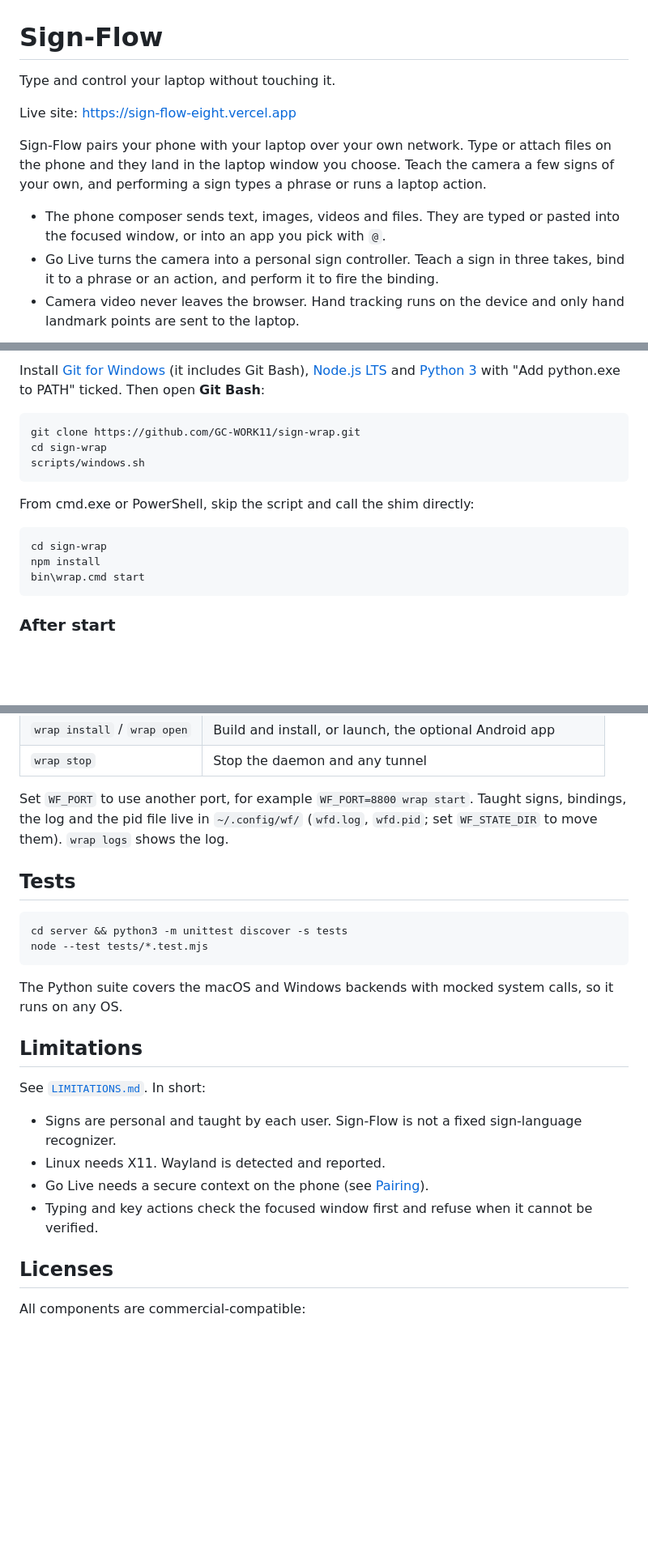
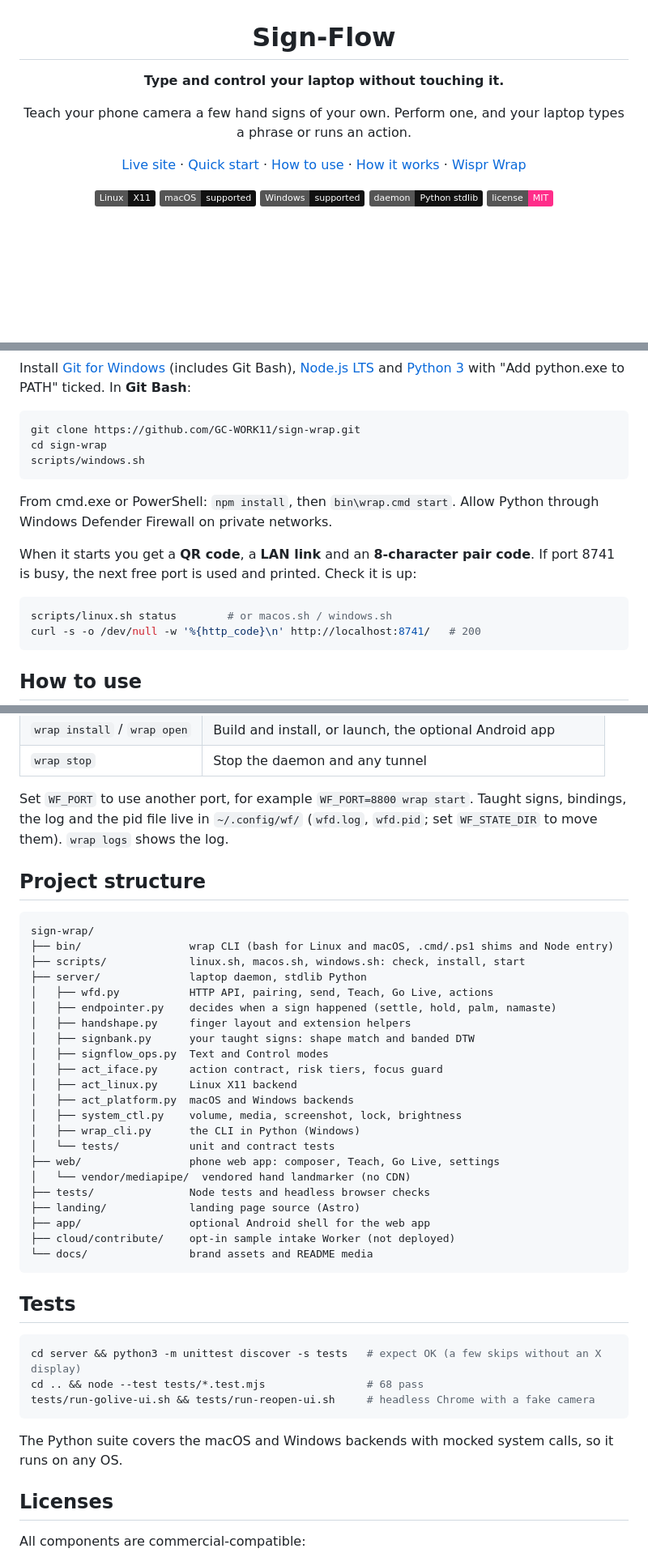
Before and after one commit to GC-WORK11/sign-wrap, a Markdown page: README.md, 3 parts joined by grey strips. Shown at 81% size. Rendered like a GitHub page; folded sections open; badges without logos; blank space fills up the shorter version.

````diff
--- a/README.md
+++ b/README.md
@@ -1,12 +3,14 @@
 # Sign-Flow
 
-Type and control your laptop without touching it.
+**Type and control your laptop without touching it.**
 
-Live site: https://sign-flow-eight.vercel.app
+Teach your phone camera a few hand signs of your own. Perform one, and your laptop types a phrase or runs an action.
 
-Sign-Flow pairs your phone with your laptop over your own network. Type or attach files on the phone and they land in the laptop window you choose. Teach the camera a few signs of your own, and performing a sign types a phrase or runs a laptop action.
+[Live site](https://sign-flow-eight.vercel.app) · [Quick start](#quick-start) · [How to use](#how-to-use) · [How it works](#how-it-works) · [Wispr Wrap](#the-voice-half-wispr-wrap)
 
-- The phone composer sends text, images, videos and files. They are typed or pasted into the focused window, or into an app you pick with `@`.
-- Go Live turns the camera into a personal sign controller. Teach a sign in three takes, bind it to a phrase or an action, and perform it to fire the binding.
-- Camera video never leaves the browser. Hand tracking runs on the device and only hand landmark points are sent to the laptop.
+![Linux X11](https://img.shields.io/badge/Linux-X11-111?logo=linux&logoColor=white)
+![macOS](https://img.shields.io/badge/macOS-supported-111?logo=apple&logoColor=white)
+![Windows](https://img.shields.io/badge/Windows-supported-111?logo=windows&logoColor=white)
+![Python stdlib](https://img.shields.io/badge/daemon-Python%20stdlib-111?logo=python&logoColor=white)
+![License MIT](https://img.shields.io/badge/license-MIT-ff2d8a)
 
@@ -167,5 +82,5 @@ The first time, macOS asks to let your terminal control the computer. Allow it,
 
-Install [Git for Windows](https://git-scm.com/download/win) (it includes Git Bash), [Node.js LTS](https://nodejs.org) and [Python 3](https://www.python.org) with "Add python.exe to PATH" ticked. Then open **Git Bash**:
+Install [Git for Windows](https://git-scm.com/download/win) (includes Git Bash), [Node.js LTS](https://nodejs.org) and [Python 3](https://www.python.org) with "Add python.exe to PATH" ticked. In **Git Bash**:
 
 ```bash
 git clone https://github.com/GC-WORK11/sign-wrap.git
@@ -173,13 +88,15 @@ cd sign-wrap
 scripts/windows.sh
 ```
 
-From cmd.exe or PowerShell, skip the script and call the shim directly:
+From cmd.exe or PowerShell: `npm install`, then `bin\wrap.cmd start`. Allow Python through Windows Defender Firewall on private networks.
+</details>
 
-```bat
-cd sign-wrap
-npm install
-bin\wrap.cmd start
+When it starts you get a **QR code**, a **LAN link** and an **8-character pair code**. If port 8741 is busy, the next free port is used and printed. Check it is up:
+
+```bash
+scripts/linux.sh status        # or macos.sh / windows.sh
+curl -s -o /dev/null -w '%{http_code}\n' http://localhost:8741/   # 200
 ```
 
-### After start
+## How to use
 
@@ -279,23 +299,42 @@ The same commands exist on every OS (`bin/wrap` on Linux and macOS, `server/wrap
 
 Set `WF_PORT` to use another port, for example `WF_PORT=8800 wrap start`. Taught signs, bindings, the log and the pid file live in `~/.config/wf/` (`wfd.log`, `wfd.pid`; set `WF_STATE_DIR` to move them). `wrap logs` shows the log.
 
+## Project structure
+
+```
+sign-wrap/
+├── bin/                 wrap CLI (bash for Linux and macOS, .cmd/.ps1 shims and Node entry)
+├── scripts/             linux.sh, macos.sh, windows.sh: check, install, start
+├── server/              laptop daemon, stdlib Python
+│   ├── wfd.py           HTTP API, pairing, send, Teach, Go Live, actions
+│   ├── endpointer.py    decides when a sign happened (settle, hold, palm, namaste)
+│   ├── handshape.py     finger layout and extension helpers
+│   ├── signbank.py      your taught signs: shape match and banded DTW
+│   ├── signflow_ops.py  Text and Control modes
+│   ├── act_iface.py     action contract, risk tiers, focus guard
+│   ├── act_linux.py     Linux X11 backend
+│   ├── act_platform.py  macOS and Windows backends
+│   ├── system_ctl.py    volume, media, screenshot, lock, brightness
+│   ├── wrap_cli.py      the CLI in Python (Windows)
+│   └── tests/           unit and contract tests
+├── web/                 phone web app: composer, Teach, Go Live, settings
+│   └── vendor/mediapipe/  vendored hand landmarker (no CDN)
+├── tests/               Node tests and headless browser checks
+├── landing/             landing page source (Astro)
+├── app/                 optional Android shell for the web app
+├── cloud/contribute/    opt-in sample intake Worker (not deployed)
+└── docs/                brand assets and README media
+```
+
 ## Tests
 
 ```bash
-cd server && python3 -m unittest discover -s tests
-node --test tests/*.test.mjs
+cd server && python3 -m unittest discover -s tests   # expect OK (a few skips without an X display)
+cd .. && node --test tests/*.test.mjs                # 68 pass
+tests/run-golive-ui.sh && tests/run-reopen-ui.sh     # headless Chrome with a fake camera
 ```
 
 The Python suite covers the macOS and Windows backends with mocked system calls, so it runs on any OS.
-
-## Limitations
-
-See [`LIMITATIONS.md`](LIMITATIONS.md). In short:
-
-- Signs are personal and taught by each user. Sign-Flow is not a fixed sign-language recognizer.
-- Linux needs X11. Wayland is detected and reported.
-- Go Live needs a secure context on the phone (see [Pairing](#pairing)).
-- Typing and key actions check the focused window first and refuse when it cannot be verified.
 
 ## Licenses
 
````
Also changed, not shown: other parts of README.md (+198 -173 lines), docs/media/speed.gif (added), 2 other files.
